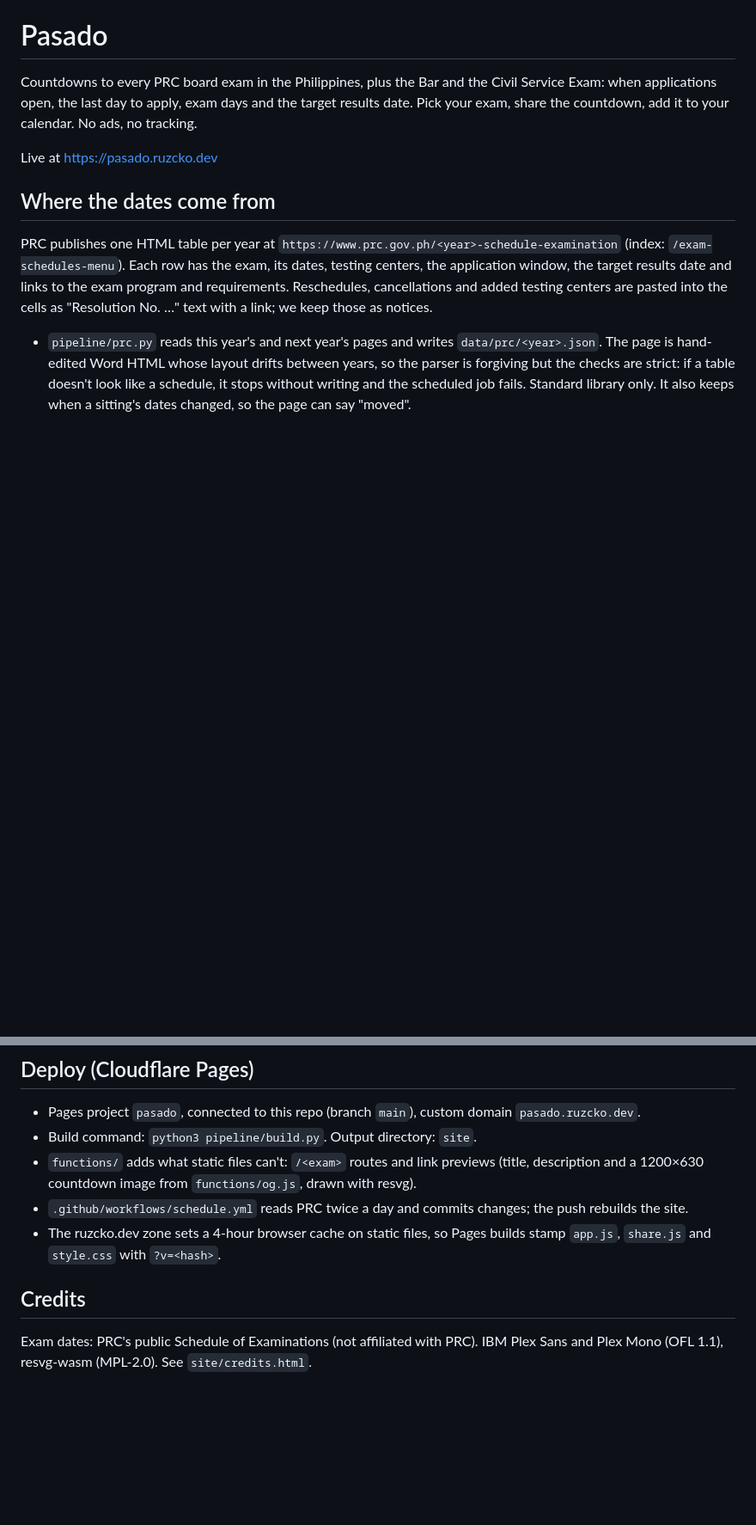
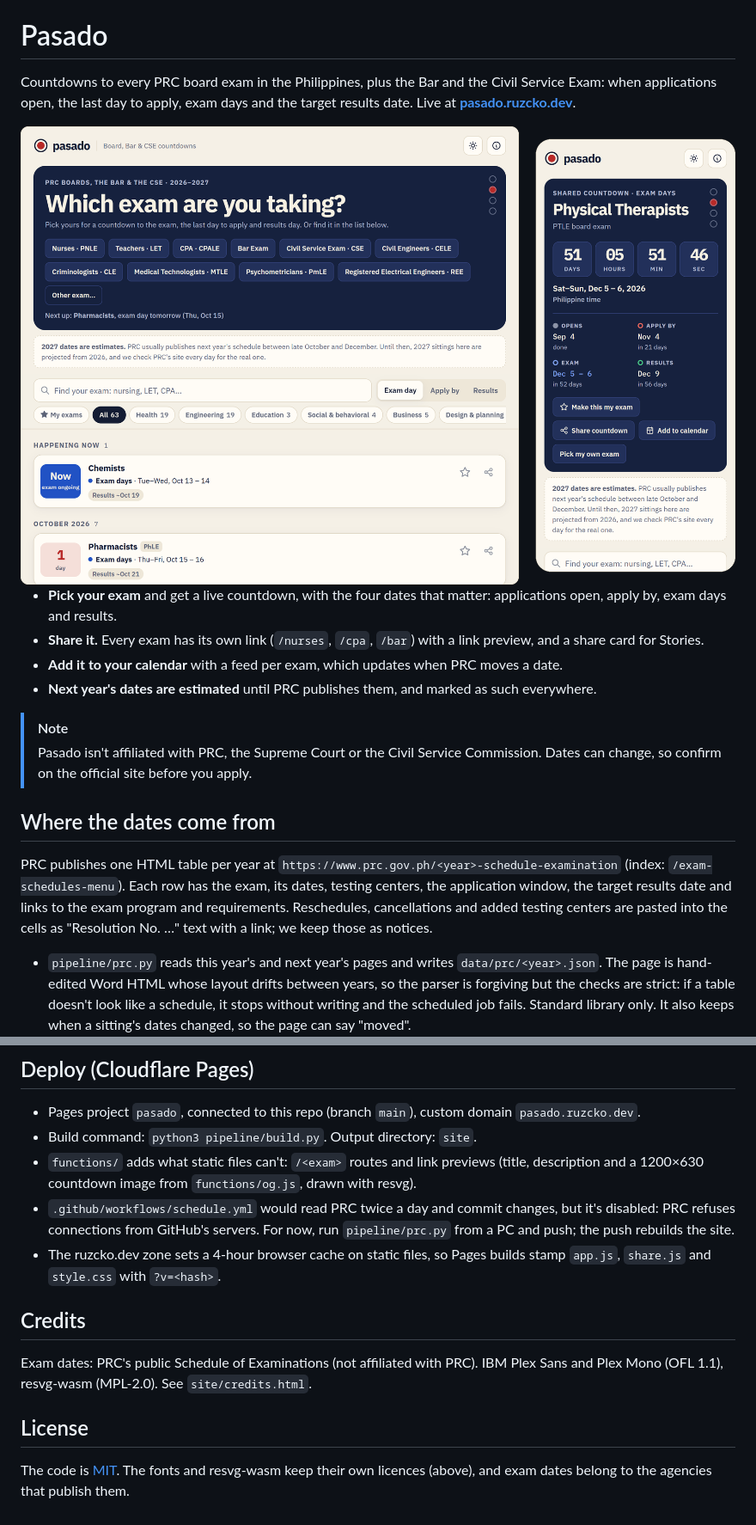
Before and after one commit to ruzcko/pasado, a Markdown page: README.md, 2 parts joined by grey strips. Shown at 86% size. GitHub-like rendering; pictures changed too: docs/screenshot-light.png (added); blank space fills up the shorter version.

Commit message:
README: banner, badges, screenshots; add MIT licence
The banner is the live /og link preview, so "Next up" stays current.
Screenshots come in light and dark versions (docs/make_screenshots.py).
The Deploy section no longer claims the PRC job runs: PRC refuses
GitHub's servers, so it's disabled.

Co-Authored-By: Claude Opus 5.5 <noreply@anthropic.com>

```diff
--- a/README.md
+++ b/README.md
@@ -1,10 +12,19 @@
 # Pasado
 
-Countdowns to every PRC board exam in the Philippines, plus the Bar and the Civil Service Exam: when applications open, the last day
-to apply, exam days and the target results date. Pick your exam, share the countdown, add it
-to your calendar. No ads, no tracking.
+Countdowns to every PRC board exam in the Philippines, plus the Bar and the Civil Service Exam: when applications open, the last day to apply, exam days and the target results date. Live at **[pasado.ruzcko.dev](https://pasado.ruzcko.dev)**.
 
-Live at https://pasado.ruzcko.dev
+<picture>
+  <source media="(prefers-color-scheme: dark)" srcset="docs/screenshot-dark.png">
+  <img src="docs/screenshot-light.png" alt="Left: the home page on a laptop, asking which exam you're taking, with the list of upcoming exams. Right: the Physical Therapists countdown on a phone, with days, hours, minutes and seconds to the exam and its four dates: applications open, apply by, exam and results.">
+</picture>
+
+- **Pick your exam** and get a live countdown, with the four dates that matter: applications open, apply by, exam days and results.
+- **Share it.** Every exam has its own link (`/nurses`, `/cpa`, `/bar`) with a link preview, and a share card for Stories.
+- **Add it to your calendar** with a feed per exam, which updates when PRC moves a date.
+- **Next year's dates are estimated** until PRC publishes them, and marked as such everywhere.
+
+> [!NOTE]
+> Pasado isn't affiliated with PRC, the Supreme Court or the Civil Service Commission. Dates can change, so confirm on the official site before you apply.
 
 ## Where the dates come from
 
@@ -48,7 +68,9 @@ python pipeline/dev.py      # http://localhost:8774, also answers /nurses like p
 - Build command: `python3 pipeline/build.py`. Output directory: `site`.
 - `functions/` adds what static files can't: `/<exam>` routes and link previews (title,
   description and a 1200×630 countdown image from `functions/og.js`, drawn with resvg).
-- `.github/workflows/schedule.yml` reads PRC twice a day and commits changes; the push rebuilds the site.
+- `.github/workflows/schedule.yml` would read PRC twice a day and commit changes, but it's disabled:
+  PRC refuses connections from GitHub's servers. For now, run `pipeline/prc.py` from a PC and push;
+  the push rebuilds the site.
 - The ruzcko.dev zone sets a 4-hour browser cache on static files, so Pages builds stamp
   `app.js`, `share.js` and `style.css` with `?v=<hash>`.
 
@@ -56,3 +78,8 @@ python pipeline/dev.py      # http://localhost:8774, also answers /nurses like p
 
 Exam dates: PRC's public Schedule of Examinations (not affiliated with PRC).
 IBM Plex Sans and Plex Mono (OFL 1.1), resvg-wasm (MPL-2.0). See `site/credits.html`.
+
+## License
+
+The code is [MIT](LICENSE). The fonts and resvg-wasm keep their own licences (above), and
+exam dates belong to the agencies that publish them.
```
Also changed, not shown: other parts of README.md (+11 -0 lines), docs/screenshot-dark.png (added), 2 other files.
